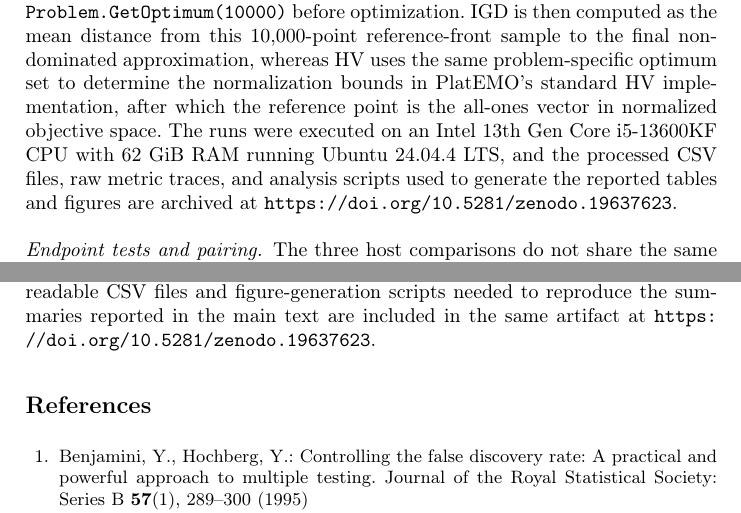
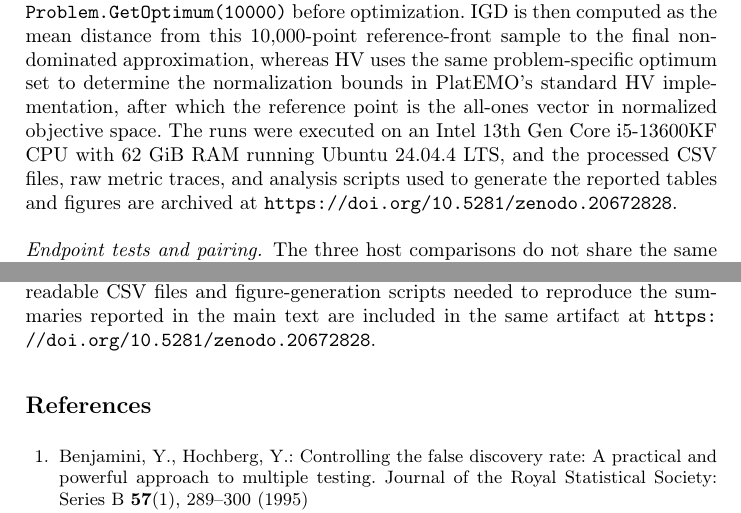
Before and after one commit to pedsanches/ivfspea2-content, a LaTeX thesis (paper/ppsn2026-ivf-hosts/main.tex): two parts of pages 5 and 13 of 15, joined at a grey line, cut so that both start at the same text. Compiled offline with pdfLaTeX.

Commit message:
camera-ready: update Zenodo artifact DOI to ppsn2026 version
Point the archived-artifact links to the PPSN-specific Zenodo version
10.5281/zenodo.20672828 (concept DOI 10.5281/zenodo.19071253),
replacing the superseded v1.0.2 DOI 10.5281/zenodo.19637623.

```diff
--- a/paper/ppsn2026-ivf-hosts/main.tex
+++ b/paper/ppsn2026-ivf-hosts/main.tex
@@ -137,7 +137,7 @@ All experiments were conducted in MATLAB~\texttt{R2025b Update 5} using PlatEMO
 The comparison is evaluation-normalized rather than runtime-normalized. In all three host-specific IVF realizations, evaluations spent inside IVF are debited from the host's generation budget. The IVF phase consumes at most $N$ internal evaluations per activated generation, and the remaining host variation budget is reduced to \(N - \mathrm{FE}_{\mathrm{IVF,gen}}\). Consequently, the nominal generation budget remains fixed at $N$, although wall-clock overhead still differs across hosts because the IVF realizations use different internal selection, continuation, and offspring-generation routines.
 
 \paragraph{Endpoint metrics.}
-Final IGD~\cite{zitzler1999igd} and HV~\cite{zitzler2003hv} were used as endpoint metrics. For the synthetic benchmarks, both were taken from PlatEMO's built-in metric outputs. Each problem instance constructs a problem-specific reference set through \texttt{Problem.GetOptimum(10000)} before optimization. IGD is then computed as the mean distance from this 10{,}000-point reference-front sample to the final nondominated approximation, whereas HV uses the same problem-specific optimum set to determine the normalization bounds in PlatEMO's standard HV implementation, after which the reference point is the all-ones vector in normalized objective space. The runs were executed on an Intel 13th Gen Core i5-13600KF CPU with 62 GiB RAM running Ubuntu 24.04.4 LTS, and the processed CSV files, raw metric traces, and analysis scripts used to generate the reported tables and figures are archived at \url{https://doi.org/10.5281/zenodo.19637623}.
+Final IGD~\cite{zitzler1999igd} and HV~\cite{zitzler2003hv} were used as endpoint metrics. For the synthetic benchmarks, both were taken from PlatEMO's built-in metric outputs. Each problem instance constructs a problem-specific reference set through \texttt{Problem.GetOptimum(10000)} before optimization. IGD is then computed as the mean distance from this 10{,}000-point reference-front sample to the final nondominated approximation, whereas HV uses the same problem-specific optimum set to determine the normalization bounds in PlatEMO's standard HV implementation, after which the reference point is the all-ones vector in normalized objective space. The runs were executed on an Intel 13th Gen Core i5-13600KF CPU with 62 GiB RAM running Ubuntu 24.04.4 LTS, and the processed CSV files, raw metric traces, and analysis scripts used to generate the reported tables and figures are archived at \url{https://doi.org/10.5281/zenodo.20672828}.
 
 \paragraph{Endpoint tests and pairing.}
 The three host comparisons do not share the same pairing status. IVF/NSGA-II versus NSGA-II and IVF/NSGA-III versus NSGA-III use strict run-ID pairing because each IVF track shares the same run range as its baseline track (4001--4030 and 5001--5030, respectively). IVF/SPEA2 versus SPEA2 does not share absolute run IDs (3001--3030 versus 1--30); for this block we therefore report the deterministic matched-order analysis used in the original version together with an unpaired sensitivity analysis in the supplementary artifact. Endpoint comparisons use the Wilcoxon signed-rank test~\cite{wilcoxon1945} on strictly paired blocks and an unpaired sensitivity analysis on the order-aligned block; Vargha--Delaney $A_{12}$~\cite{vargha2000a12} is reported throughout as effect size.
@@ -254,7 +254,7 @@ The mechanism-level claim remains provisional. The observed pipeline ordering, a
 
 \FloatBarrier
 
-The archived artifact contains the full per-instance median/IQR tables for all 51 instances (IGD and HV, by host and $M$), the endpoint sensitivity analyses, the geometry labels and stratified summaries, the FE-accounting audit, the paired dynamic-test tables, and the dynamic-selection diagnostics. All machine-readable CSV files and figure-generation scripts needed to reproduce the summaries reported in the main text are included in the same artifact at \url{https://doi.org/10.5281/zenodo.19637623}.
+The archived artifact contains the full per-instance median/IQR tables for all 51 instances (IGD and HV, by host and $M$), the endpoint sensitivity analyses, the geometry labels and stratified summaries, the FE-accounting audit, the paired dynamic-test tables, and the dynamic-selection diagnostics. All machine-readable CSV files and figure-generation scripts needed to reproduce the summaries reported in the main text are included in the same artifact at \url{https://doi.org/10.5281/zenodo.20672828}.
 
 \bibliographystyle{splncs04}
 \bibliography{references}
```
